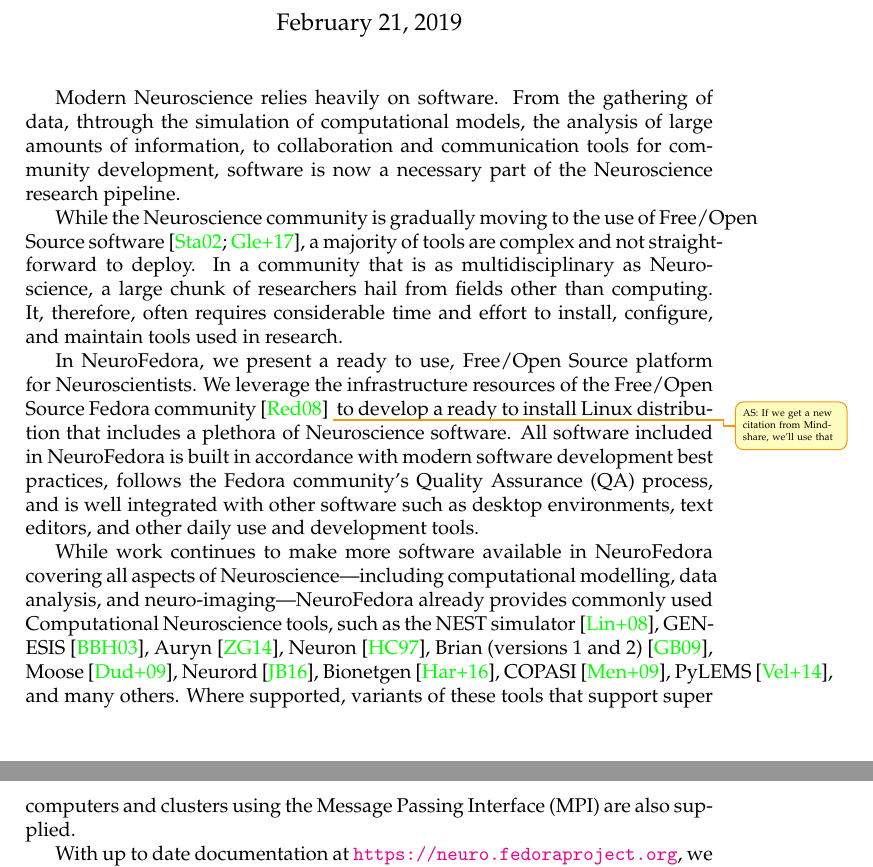
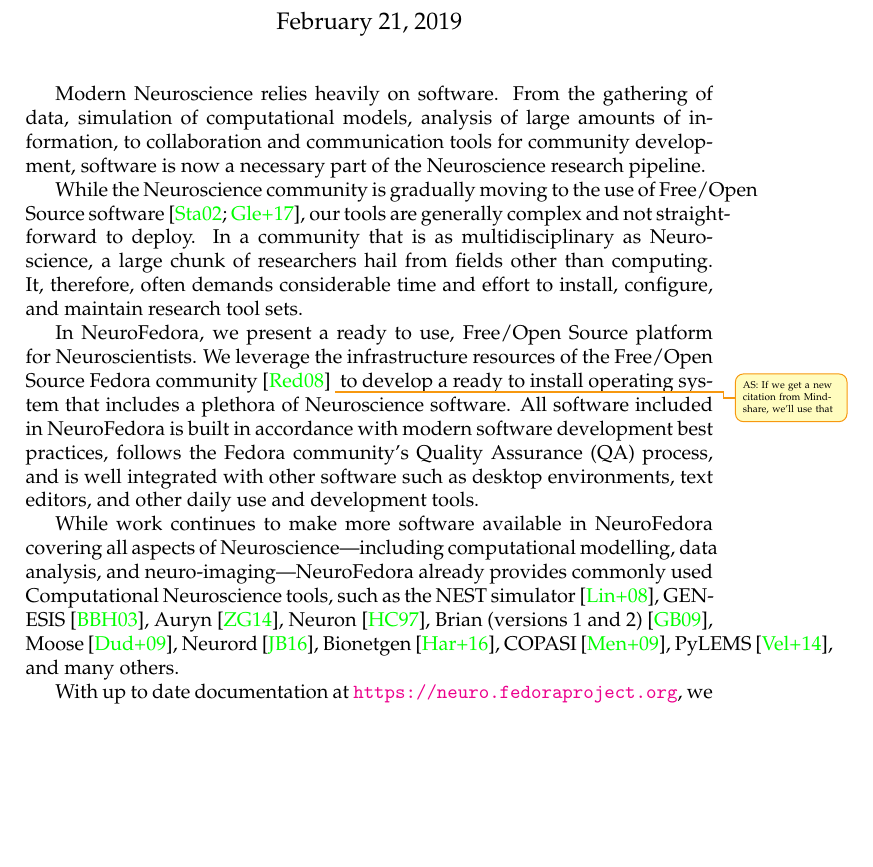
Before and after one commit to Aniket-Pradhan/2020FOSDEM-neurofedora-abstract, a LaTeX document (main.tex, which reads abstract.tex): two parts of pages 1 and 2 of 4 before the commit and part of page 1 of 3 after it, the two joined at a grey line, cut so that both start at the same text, the shorter picture padded with empty space. Compiled offline with pdfLaTeX.

Commit message:
Improve text

```diff
--- a/abstract.tex
+++ b/abstract.tex
@@ -2,17 +2,16 @@
 % I will also submit an extended abstract, so a longer version is fine to draft. I can cut that down.
 
 Modern Neuroscience relies heavily on software.
-From the gathering of data, thtrough the simulation of computational models, the analysis of large amounts of information, to collaboration and communication tools for community development, software is now a necessary part of the Neuroscience research pipeline.
+From the gathering of data, simulation of computational models, analysis of large amounts of information, to collaboration and communication tools for community development, software is now a necessary part of the Neuroscience research pipeline.
 
-While the Neuroscience community is gradually moving to the use of Free/Open Source software~\cite{Stallman2002,Gleeson2017}, a majority of tools are complex and not straightforward to deploy.
+While the Neuroscience community is gradually moving to the use of Free/Open Source software~\cite{Stallman2002,Gleeson2017}, our tools are generally complex and not straightforward to deploy.
 In a community that is as multidisciplinary as Neuroscience, a large chunk of researchers hail from fields other than computing.
-It, therefore, often requires considerable time and effort to install, configure, and maintain tools used in research.
+It, therefore, often demands considerable time and effort to install, configure, and maintain research tool sets.
 
 In NeuroFedora, we present a ready to use, Free/Open Source platform for Neuroscientists.
-We leverage the infrastructure resources of the Free/Open Source Fedora community~\cite{RedHat2008}\commentAnkursinha{If we get a new citation from Mindshare, we'll use that} to develop a ready to install Linux distribution that includes a plethora of Neuroscience software.
+We leverage the infrastructure resources of the Free/Open Source Fedora community~\cite{RedHat2008}\commentAnkursinha{If we get a new citation from Mindshare, we'll use that} to develop a ready to install operating system that includes a plethora of Neuroscience software.
 All software included in NeuroFedora is built in accordance with modern software development best practices, follows the Fedora community's Quality Assurance (QA) process, and is well integrated with other software such as desktop environments, text editors, and other daily use and development tools.
 
 While work continues to make more software available in NeuroFedora covering all aspects of Neuroscience---including computational modelling, data analysis, and neuro-imaging---NeuroFedora already provides commonly used Computational Neuroscience tools, such as the NEST simulator~\cite{Linssen2018}, GENESIS~\cite{Bower2003}, Auryn~\cite{Zenke2014}, Neuron~\cite{Hines1997}, Brian (versions 1 and 2)~\cite{Goodman2009}, Moose~\cite{Dudani2009}, Neurord~\cite{Jedrzejewski2016}, Bionetgen~\cite{Harris2016}, COPASI~\cite{Mendes2009}, PyLEMS~\cite{Vella2014}, and many others.
-Where supported, variants of these tools that support super computers and clusters using the Message Passing Interface (MPI) are also supplied.
 
 With up to date documentation at \url{https://neuro.fedoraproject.org}, we invite researchers to use NeuroFedora in their research and to join the team to help NeuroFedora better aid the research community.\commentAnkursinha{TODO\@: add a figure showing the NeuroFedora development cycle. WIP.}
```
